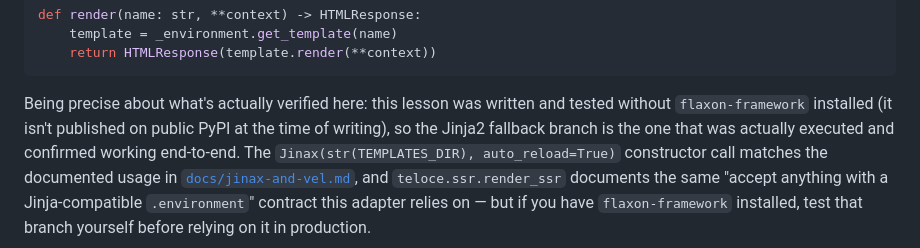
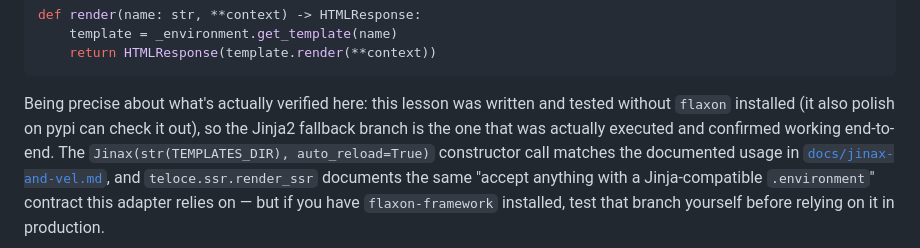
Before and after one commit to Flaxon-Labs/teloce-py, a Markdown page: docs/lessons/33-Image-studio-saas.md, the part around the change. GitHub-like rendering.

````diff
--- a/docs/lessons/33-Image-studio-saas.md
+++ b/docs/lessons/33-Image-studio-saas.md
@@ -258,8 +258,7 @@ def render(name: str, **context) -> HTMLResponse:
 ```
 
 Being precise about what's actually verified here: this lesson was written
-and tested without `flaxon-framework` installed (it isn't published on
-public PyPI at the time of writing), so the Jinja2 fallback branch is the
+and tested without `flaxon` installed (it also polish on pypi can check it out), so the Jinja2 fallback branch is the
 one that was actually executed and confirmed working end-to-end. The
 `Jinax(str(TEMPLATES_DIR), auto_reload=True)` constructor call matches the
 documented usage in [`docs/jinax-and-vel.md`](../jinax-and-vel.md), and
````
